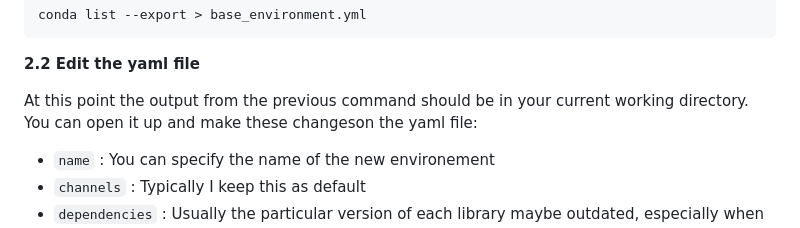
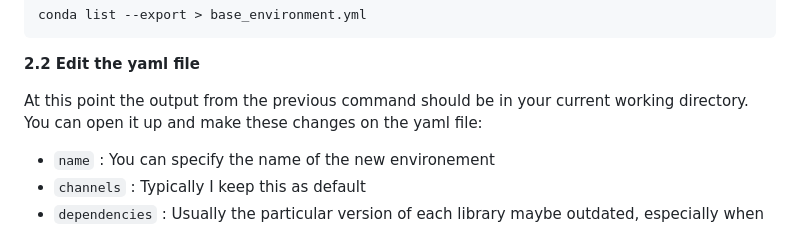
Before and after one commit to peterchettiar/personal-projects, a Markdown page: README.md, the part around the change. GitHub-like rendering.

````diff
--- a/README.md
+++ b/README.md
@@ -44,7 +44,7 @@ conda list --export > base_environment.yml
 ```
 **2.2 Edit the yaml file**
 
-At this point the output from the previous command should be in your current working directory. You can open it up and make these changeson the yaml file:
+At this point the output from the previous command should be in your current working directory. You can open it up and make these changes on the yaml file:
 - `name` : You can specify the name of the new environement
 - `channels` : Typically I keep this as default
 - `dependencies` : Usually the particular version of each library maybe outdated, especially when you export it from some other environment. So what I like to do is to remove the versions using regex (like `(=).*`, and do a find and replace), and maybe include or remove additional packages as per your project requirement
````
